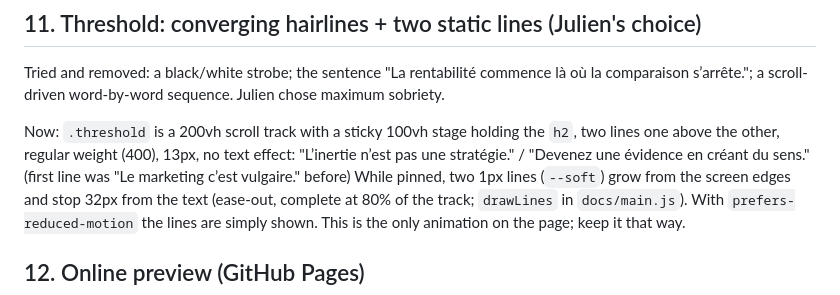
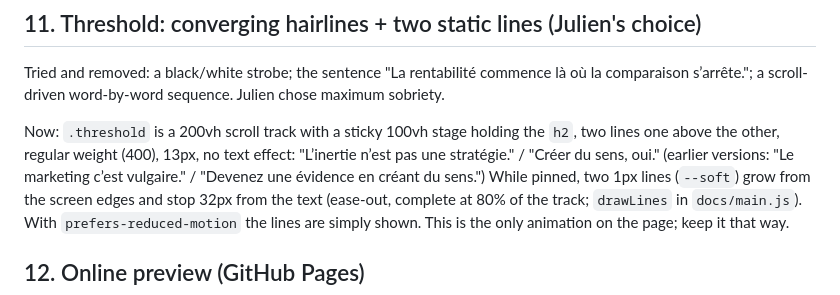
Before and after one commit to Julioessuisglaces/therow2, a Markdown page: HANDOFF.md, the part around the change. GitHub-like rendering.

Commit message:
Handoff: threshold now 'Créer du sens, oui.'
Co-Authored-By: Claude Opus 5.5 <noreply@anthropic.com>

```diff
--- a/HANDOFF.md
+++ b/HANDOFF.md
@@ -109,7 +109,7 @@ Contact photo: Julien's chosen image, a double scull from above (Pexels, Elias T
 Tried and removed: a black/white strobe; the sentence "La rentabilité commence là où la comparaison s’arrête."; a scroll-driven word-by-word sequence. Julien chose maximum sobriety.
 
 Now: `.threshold` is a 200vh scroll track with a sticky 100vh stage holding the `h2`, two lines one above the other, regular weight (400), 13px, no text effect:
-"L’inertie n’est pas une stratégie." / "Devenez une évidence en créant du sens." (first line was "Le marketing c’est vulgaire." before)
+"L’inertie n’est pas une stratégie." / "Créer du sens, oui." (earlier versions: "Le marketing c’est vulgaire." / "Devenez une évidence en créant du sens.")
 While pinned, two 1px lines (`--soft`) grow from the screen edges and stop 32px from the text (ease-out, complete at 80% of the track; `drawLines` in `docs/main.js`). With `prefers-reduced-motion` the lines are simply shown. This is the only animation on the page; keep it that way.
 
 ## 12. Online preview (GitHub Pages)
```
